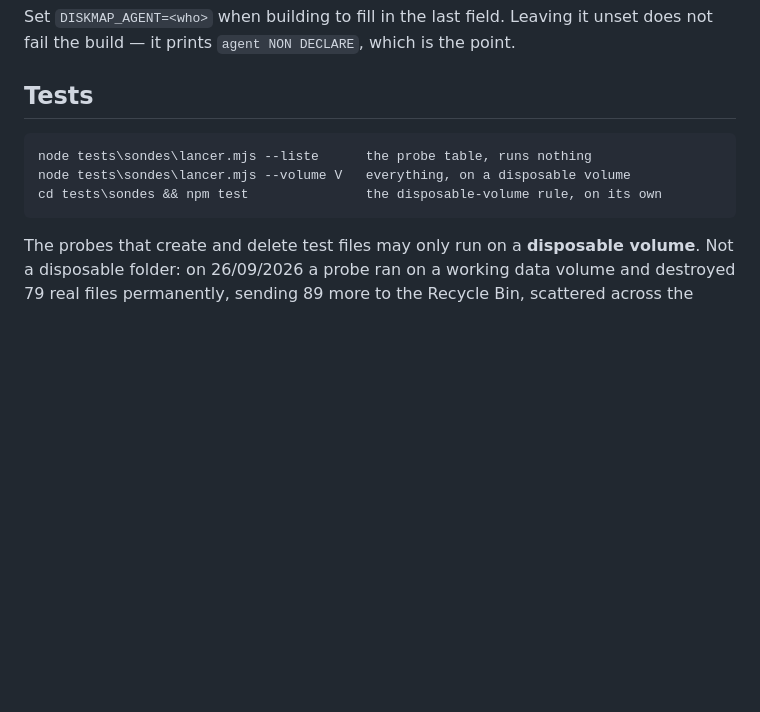
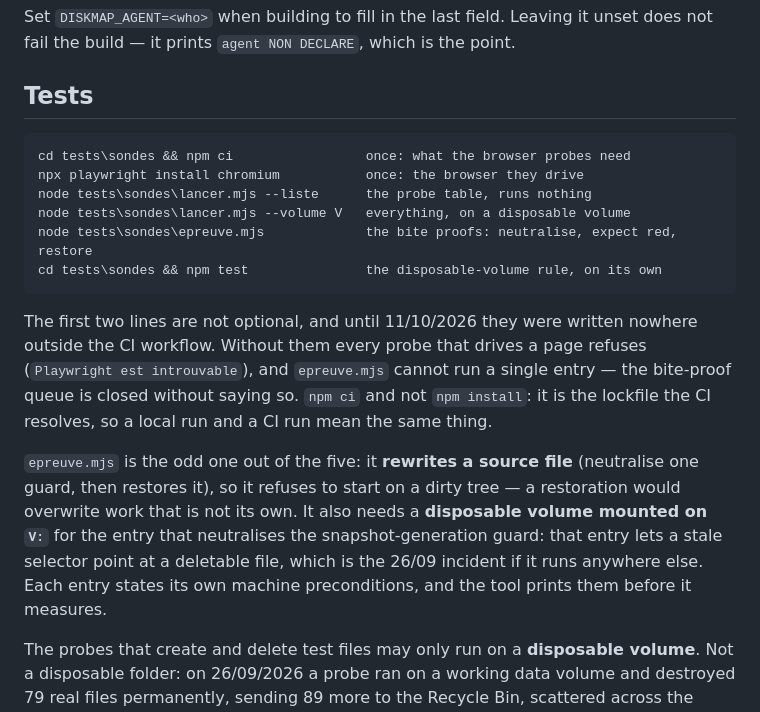
Before and after one commit to Roger364/diskmap, a Markdown page: README.md, the part around the change. Rendered like a GitHub page; blank space fills up the shorter version.

Commit message:
L'installation des sondes n'était écrite nulle part, donc les preuves de morsure ne tournaient pas
Le bloc `## Tests` du README faisait faire `cd tests\sondes && npm test` sans
jamais dire d'installer quoi que ce soit. Or `npm ci` et
`npx playwright install chromium` n'existaient que dans le workflow de CI —
mesuré : ni le README ni SECURITY.md n'en parlaient. Un clone neuf lançait donc
`npm test` dans le vide, et `epreuve.mjs` ne pouvait exécuter AUCUNE entrée de
son catalogue : la file des preuves de morsure était fermée sans que rien ne le
dise. C'est ce qui a coûté les quatre anciennes épreuves.

L'installation faite, mesuré par l'outil du dépôt sur le poste :

  hote-local           15/34, code 1, ROUGE  →  34/34, code 0
  scan-running           3/4, code 1, ROUGE  →    4/4, code 0
  x-diskmap            33/34, code 1, ROUGE  →  34/34, code 0
  corbeille-reversible   5/10, code 1, ROUGE →  10/10, code 0

Quatre épreuves sur cinq mordent et reviennent. La cinquième, `generation`,
attend le volume jetable sur V: — sa précondition est déclarée depuis le commit
précédent, et son `pourquoi` dit maintenant que le verdict « ne mord pas » est
FAUX quand elle n'est pas remplie.

Ce commit complète la recette : les deux commandes d'installation, en tête et
marquées « once », avec la raison — sans elles les sondes navigateur refusent, et
le catalogue d'épreuves ne tourne pas. `npm ci` et non `npm install`, parce que
c'est le lockfile que la CI résout : un run local et un run de CI doivent vouloir
dire la même chose.

Il ajoute aussi `epreuve.mjs` à la liste des commandes, où il ne figurait pas
alors que le document en parle longuement — et ses deux préconditions, qui ne se
devinent pas : il RÉÉCRIT un fichier source, donc il refuse de démarrer sur un
arbre sale, et l'entrée qui neutralise la garde de génération exige un volume
jetable monté sur V:.

262/262.

````diff
--- a/README.md
+++ b/README.md
@@ -257,10 +257,28 @@ point.
 ## Tests
 
 ```bat
+cd tests\sondes && npm ci                 once: what the browser probes need
+npx playwright install chromium           once: the browser they drive
 node tests\sondes\lancer.mjs --liste      the probe table, runs nothing
 node tests\sondes\lancer.mjs --volume V   everything, on a disposable volume
+node tests\sondes\epreuve.mjs             the bite proofs: neutralise, expect red, restore
 cd tests\sondes && npm test               the disposable-volume rule, on its own
 ```
+
+The first two lines are not optional, and until 11/10/2026 they were written
+nowhere outside the CI workflow. Without them every probe that drives a page
+refuses (`Playwright est introuvable`), and `epreuve.mjs` cannot run a single
+entry — the bite-proof queue is closed without saying so. `npm ci` and not
+`npm install`: it is the lockfile the CI resolves, so a local run and a CI run
+mean the same thing.
+
+`epreuve.mjs` is the odd one out of the five: it **rewrites a source file**
+(neutralise one guard, then restores it), so it refuses to start on a dirty tree
+— a restoration would overwrite work that is not its own. It also needs a
+**disposable volume mounted on `V:`** for the entry that neutralises the
+snapshot-generation guard: that entry lets a stale selector point at a deletable
+file, which is the 26/09 incident if it runs anywhere else. Each entry states its
+own machine preconditions, and the tool prints them before it measures.
 
 The probes that create and delete test files may only run on a **disposable
 volume**. Not a disposable folder: on 26/09/2026 a probe ran on a working data
````
